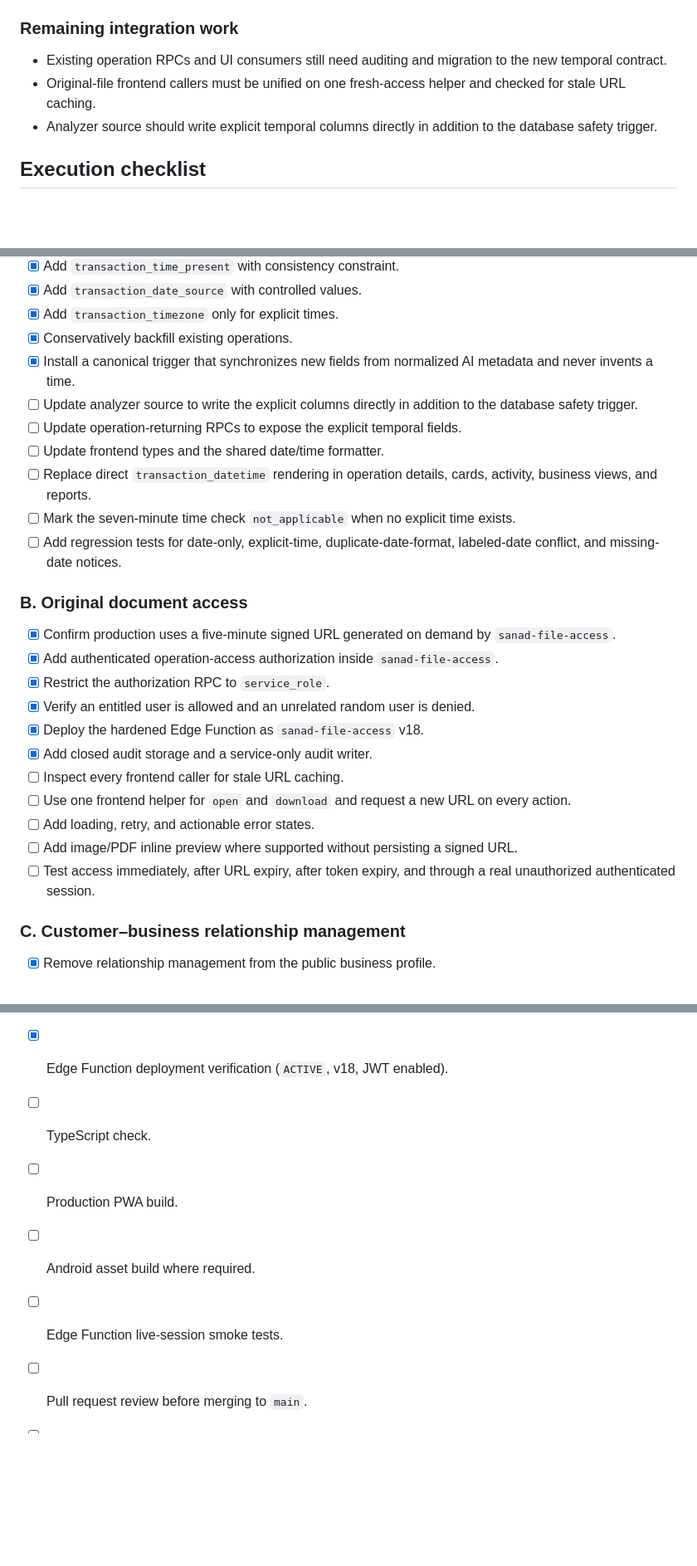
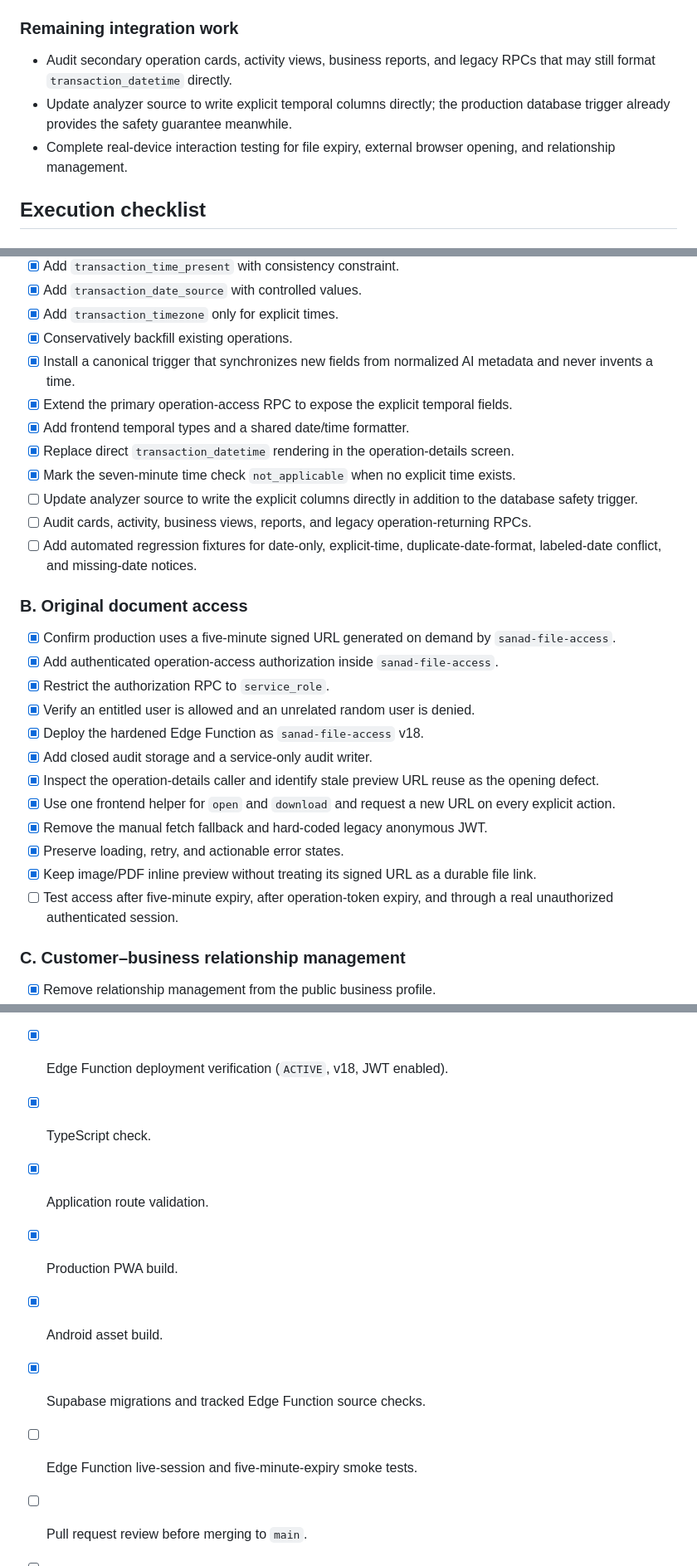
Before and after one commit to mbhkm25/S, a Markdown page: docs/implementation/operation-time-file-access-relationship-hardening.md, 3 parts joined by grey strips. Shown at 83% size. Drawn GitHub-style; blank space fills up the shorter version.

Commit message:
Update operation hardening implementation status

```diff
--- a/docs/implementation/operation-time-file-access-relationship-hardening.md
+++ b/docs/implementation/operation-time-file-access-relationship-hardening.md
@@ -30,9 +35,9 @@ Deliver one controlled change set covering transaction date/time correctness, se
 
 ### Remaining integration work
 
-- Existing operation RPCs and UI consumers still need auditing and migration to the new temporal contract.
-- Original-file frontend callers must be unified on one fresh-access helper and checked for stale URL caching.
-- Analyzer source should write explicit temporal columns directly in addition to the database safety trigger.
+- Audit secondary operation cards, activity views, business reports, and legacy RPCs that may still format `transaction_datetime` directly.
+- Update analyzer source to write explicit temporal columns directly; the production database trigger already provides the safety guarantee meanwhile.
+- Complete real-device interaction testing for file expiry, external browser opening, and relationship management.
 
 ## Execution checklist
 
@@ -45,12 +50,13 @@ Deliver one controlled change set covering transaction date/time correctness, se
 - [x] Add `transaction_timezone` only for explicit times.
 - [x] Conservatively backfill existing operations.
 - [x] Install a canonical trigger that synchronizes new fields from normalized AI metadata and never invents a time.
+- [x] Extend the primary operation-access RPC to expose the explicit temporal fields.
+- [x] Add frontend temporal types and a shared date/time formatter.
+- [x] Replace direct `transaction_datetime` rendering in the operation-details screen.
+- [x] Mark the seven-minute time check `not_applicable` when no explicit time exists.
 - [ ] Update analyzer source to write the explicit columns directly in addition to the database safety trigger.
-- [ ] Update operation-returning RPCs to expose the explicit temporal fields.
-- [ ] Update frontend types and the shared date/time formatter.
-- [ ] Replace direct `transaction_datetime` rendering in operation details, cards, activity, business views, and reports.
-- [ ] Mark the seven-minute time check `not_applicable` when no explicit time exists.
-- [ ] Add regression tests for date-only, explicit-time, duplicate-date-format, labeled-date conflict, and missing-date notices.
+- [ ] Audit cards, activity, business views, reports, and legacy operation-returning RPCs.
+- [ ] Add automated regression fixtures for date-only, explicit-time, duplicate-date-format, labeled-date conflict, and missing-date notices.
 
 ### B. Original document access
 
@@ -60,11 +66,12 @@ Deliver one controlled change set covering transaction date/time correctness, se
 - [x] Verify an entitled user is allowed and an unrelated random user is denied.
 - [x] Deploy the hardened Edge Function as `sanad-file-access` v18.
 - [x] Add closed audit storage and a service-only audit writer.
-- [ ] Inspect every frontend caller for stale URL caching.
-- [ ] Use one frontend helper for `open` and `download` and request a new URL on every action.
-- [ ] Add loading, retry, and actionable error states.
-- [ ] Add image/PDF inline preview where supported without persisting a signed URL.
-- [ ] Test access immediately, after URL expiry, after token expiry, and through a real unauthorized authenticated session.
+- [x] Inspect the operation-details caller and identify stale preview URL reuse as the opening defect.
+- [x] Use one frontend helper for `open` and `download` and request a new URL on every explicit action.
+- [x] Remove the manual fetch fallback and hard-coded legacy anonymous JWT.
+- [x] Preserve loading, retry, and actionable error states.
+- [x] Keep image/PDF inline preview without treating its signed URL as a durable file link.
+- [ ] Test access after five-minute expiry, after operation-token expiry, and through a real unauthorized authenticated session.
 
 ### C. Customer–business relationship management
 
@@ -83,9 +90,11 @@ Deliver one controlled change set covering transaction date/time correctness, se
 - [x] SQL migration and function-contract checks.
 - [x] Database authorization positive/negative test.
 - [x] Edge Function deployment verification (`ACTIVE`, v18, JWT enabled).
-- [ ] TypeScript check.
-- [ ] Production PWA build.
-- [ ] Android asset build where required.
-- [ ] Edge Function live-session smoke tests.
+- [x] TypeScript check.
+- [x] Application route validation.
+- [x] Production PWA build.
+- [x] Android asset build.
+- [x] Supabase migrations and tracked Edge Function source checks.
+- [ ] Edge Function live-session and five-minute-expiry smoke tests.
 - [ ] Pull request review before merging to `main`.
 - [ ] Production deployment only from merged `main`.
```
Also changed, not shown: other parts of docs/implementation/operation-time-file-access-relationship-hardening.md (+5 -0 lines).
